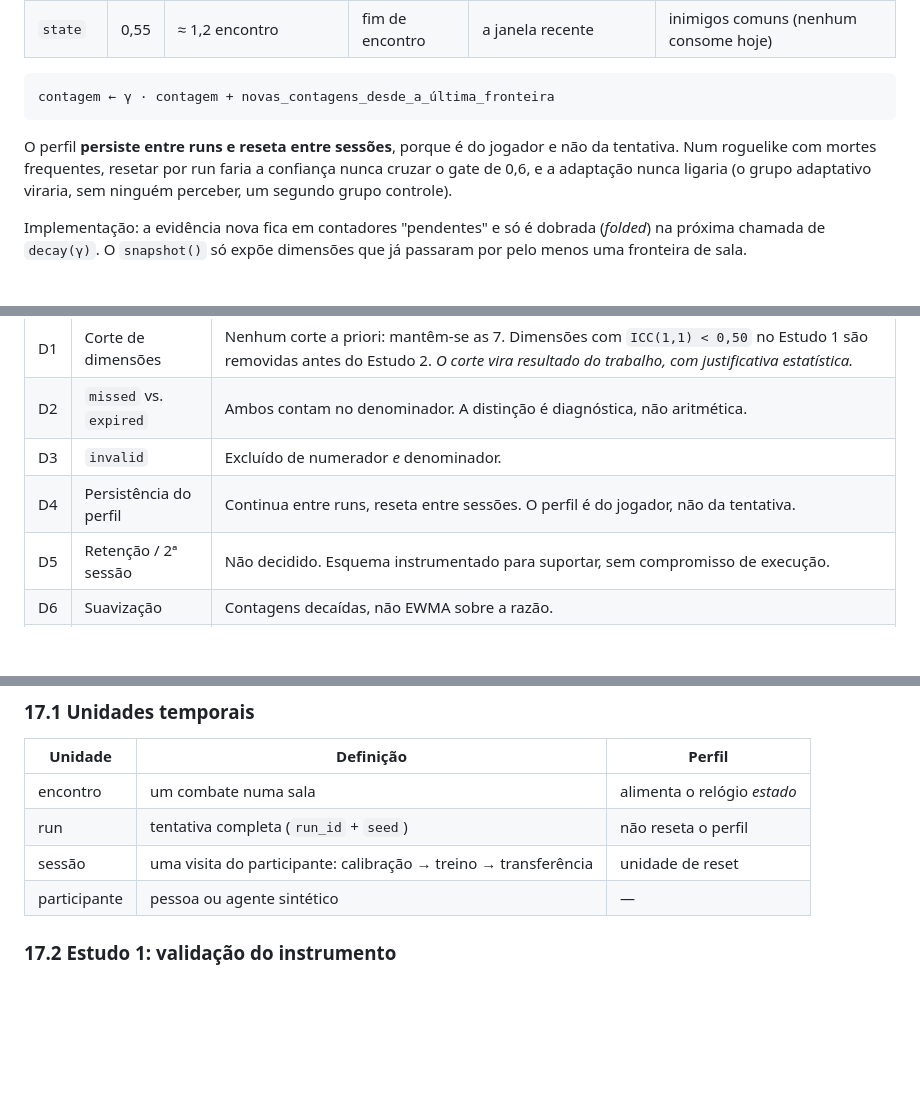
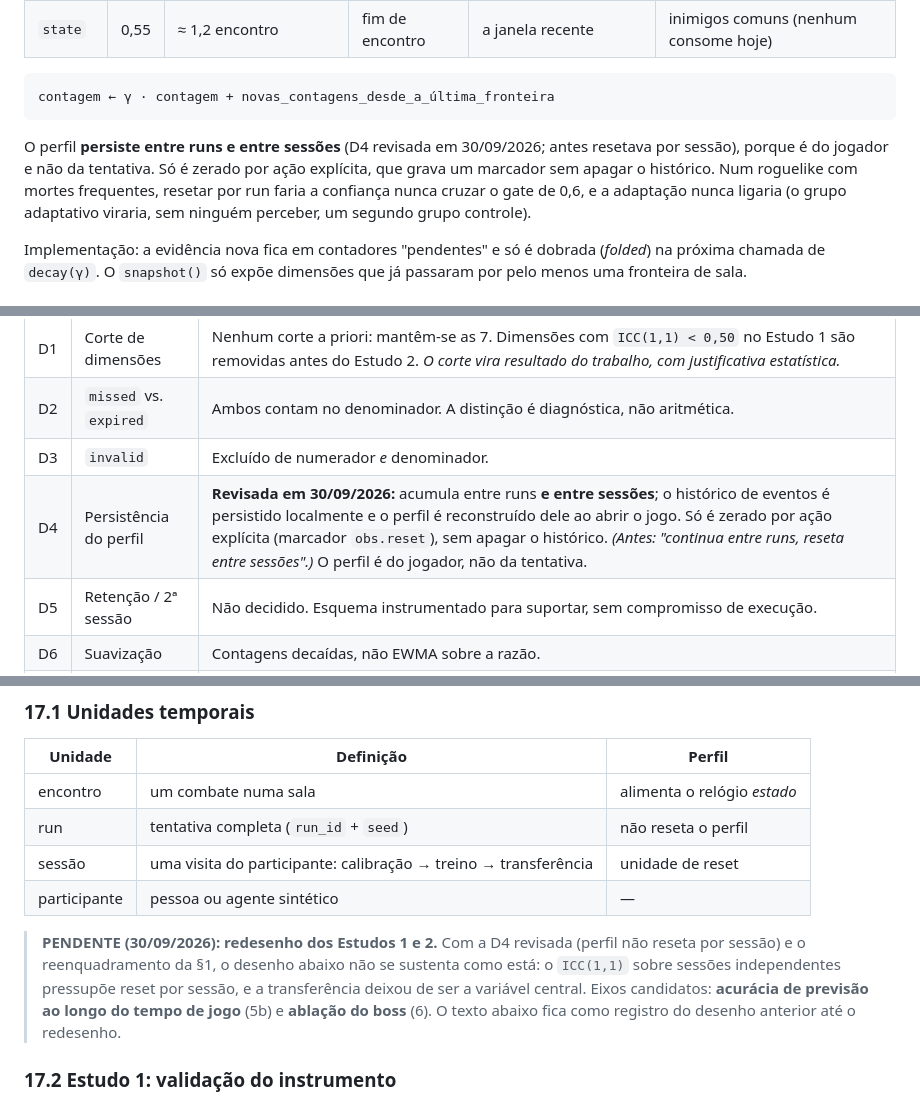
Before and after one commit to LucasVNery/TCC-nobody-dies-before-the-eve, a Markdown page: Contexto_pesquisa/instrumento-perfil-adaptativo.md, 3 parts joined by grey strips. Drawn GitHub-style; blank space fills up the shorter version.

````diff
--- a/Contexto_pesquisa/instrumento-perfil-adaptativo.md
+++ b/Contexto_pesquisa/instrumento-perfil-adaptativo.md
@@ -140,7 +146,7 @@ As duas famílias usam **contagens decaídas** em vez de EWMA sobre a razão. Is
 contagem ← γ · contagem + novas_contagens_desde_a_última_fronteira
 ```
 
-O perfil **persiste entre runs e reseta entre sessões**, porque é do jogador e não da tentativa. Num roguelike com mortes frequentes, resetar por run faria a confiança nunca cruzar o gate de 0,6, e a adaptação nunca ligaria (o grupo adaptativo viraria, sem ninguém perceber, um segundo grupo controle).
+O perfil **persiste entre runs e entre sessões** (D4 revisada em 30/09/2026; antes resetava por sessão), porque é do jogador e não da tentativa. Só é zerado por ação explícita, que grava um marcador sem apagar o histórico. Num roguelike com mortes frequentes, resetar por run faria a confiança nunca cruzar o gate de 0,6, e a adaptação nunca ligaria (o grupo adaptativo viraria, sem ninguém perceber, um segundo grupo controle).
 
 Implementação: a evidência nova fica em contadores "pendentes" e só é dobrada (*folded*) na próxima chamada de `decay(γ)`. O `snapshot()` só expõe dimensões que já passaram por pelo menos uma fronteira de sala.
 
@@ -308,7 +318,7 @@ Não mudam sem discussão explícita. Cada uma tem um documento de origem citáv
 | D1 | Corte de dimensões | Nenhum corte a priori: mantêm-se as 7. Dimensões com `ICC(1,1) < 0,50` no Estudo 1 são removidas antes do Estudo 2. *O corte vira resultado do trabalho, com justificativa estatística.* |
 | D2 | `missed` vs. `expired` | Ambos contam no denominador. A distinção é diagnóstica, não aritmética. |
 | D3 | `invalid` | Excluído de numerador *e* denominador. |
-| D4 | Persistência do perfil | Continua entre runs, reseta entre sessões. O perfil é do jogador, não da tentativa. |
+| D4 | Persistência do perfil | **Revisada em 30/09/2026:** acumula entre runs **e entre sessões**; o histórico de eventos é persistido localmente e o perfil é reconstruído dele ao abrir o jogo. Só é zerado por ação explícita (marcador `obs.reset`), sem apagar o histórico. *(Antes: "continua entre runs, reseta entre sessões".)* O perfil é do jogador, não da tentativa. |
 | D5 | Retenção / 2ª sessão | Não decidido. Esquema instrumentado para suportar, sem compromisso de execução. |
 | D6 | Suavização | Contagens decaídas, não EWMA sobre a razão. |
 | D9 | Taxonomia da dim 2 | Remove `aéreo`. Conjunto passa a `{leve, pesado, carregado, arremesso, utilitário}`, `n = 5`. Consequência da decisão "combate 100% planar". |
@@ -933,6 +943,8 @@ Ver §14.3.
 | sessão | uma visita do participante: calibração → treino → transferência | unidade de reset |
 | participante | pessoa ou agente sintético | — |
 
+> **PENDENTE (30/09/2026): redesenho dos Estudos 1 e 2.** Com a D4 revisada (perfil não reseta por sessão) e o reenquadramento da §1, o desenho abaixo não se sustenta como está: o `ICC(1,1)` sobre sessões independentes pressupõe reset por sessão, e a transferência deixou de ser a variável central. Eixos candidatos: **acurácia de previsão ao longo do tempo de jogo** (5b) e **ablação do boss** (6). O texto abaixo fica como registro do desenho anterior até o redesenho.
+
 ### 17.2 Estudo 1: validação do instrumento
 
 - **Objetivo:** verificar a confiabilidade de cada dimensão e selecionar as que ficam.
````
Also changed, not shown: other parts of Contexto_pesquisa/instrumento-perfil-adaptativo.md (+15 -5 lines), 1 other file.
